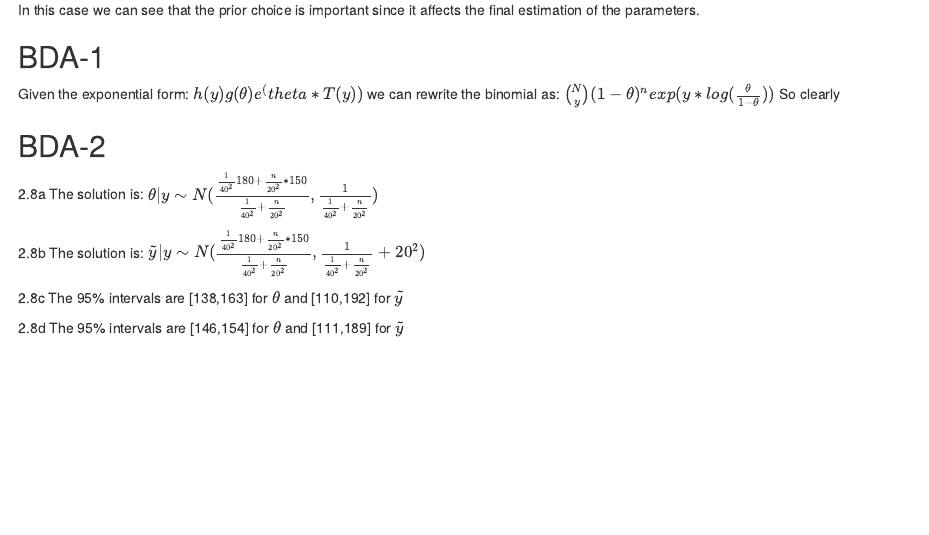
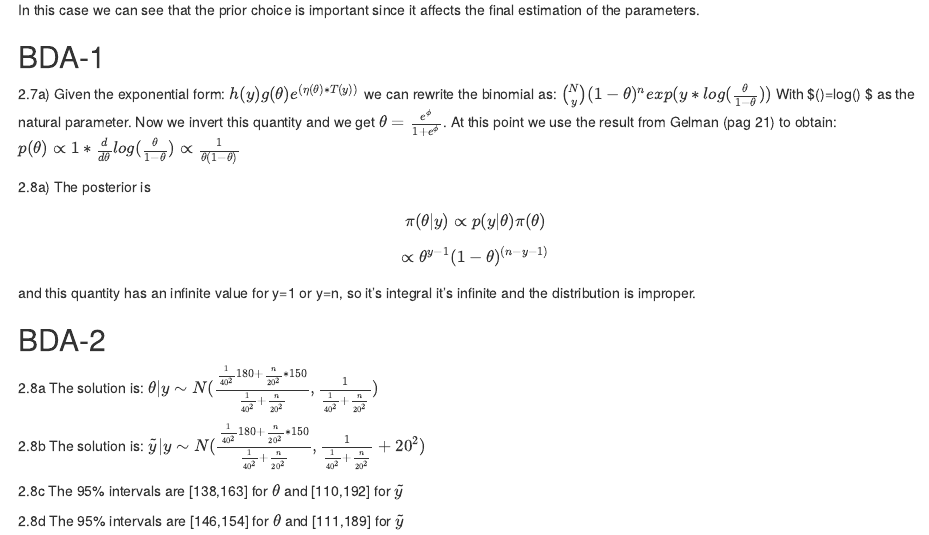
Before and after one commit to DomagojKorais/bayesianStatistics, an R Markdown document (homeworks/homework1.Rmd): the page in a window 1100 px wide, from 4210 px down. Rendered offline with R 4.5, knitr and Pandoc, with nearby package versions.

Commit message:
done everything

```diff
--- a/homeworks/homework1.Rmd
+++ b/homeworks/homework1.Rmd
@@ -97,9 +97,19 @@ geom_abline(aes(intercept=nonInfromativeFit$coefficients[1], slope=nonInfromativ
 In this case we can see that the prior choice is important since it affects the final estimation of the parameters.
 
 ## BDA-1
-Given the exponential form: $h(y)g(\theta)e^(theta*T(y))$ we can rewrite the binomial as:
-${N \choose y} (1-\theta)^n exp(y *log(\frac{\theta}{1-\theta}))$ So clearly
+2.7a)
+Given the exponential form: $h(y)g(\theta)e^{(\eta(\theta)*T(y))}$ we can rewrite the binomial as:
+${N \choose y} (1-\theta)^n exp(y *log(\frac{\theta}{1-\theta}))$
+With $\eta(\theta)=log(\frac{\theta}{1-\theta}) $ as the natural parameter.
+Now we invert this quantity and we get $\theta=\frac{e^\phi}{1+e^\phi}$.
+At this point we use the result from Gelman (pag 21) to obtain:
+$p(\theta)\propto 1*\frac{d}{d\theta}log(\frac{\theta}{1-\theta})\propto\frac{1}{\theta(1-\theta)}$
 
+2.8a)
+The posterior is
+$$\pi(\theta|y)\propto p(y|\theta)\pi(\theta)$$
+$$\propto \theta^{y-1}(1-\theta)^{(n-y-1)}$$
+and this quantity has an infinite value for y=1 or y=n, so it's integral it's infinite and the distribution is improper.
 
 ## BDA-2
 
```
